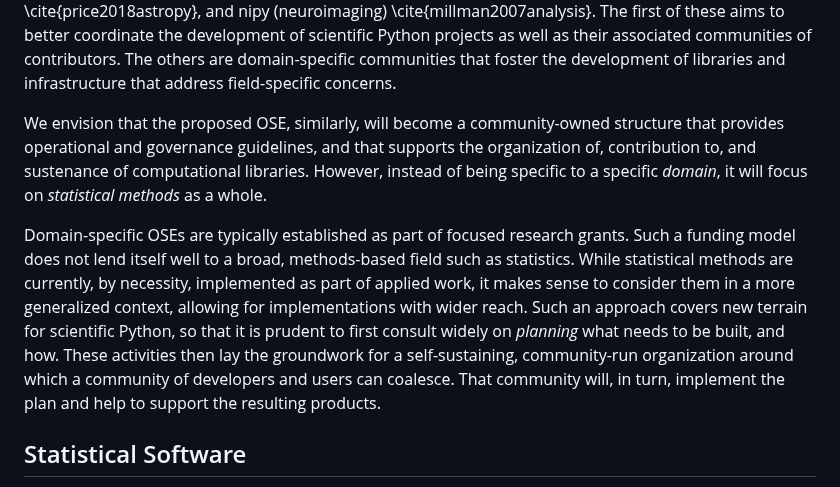
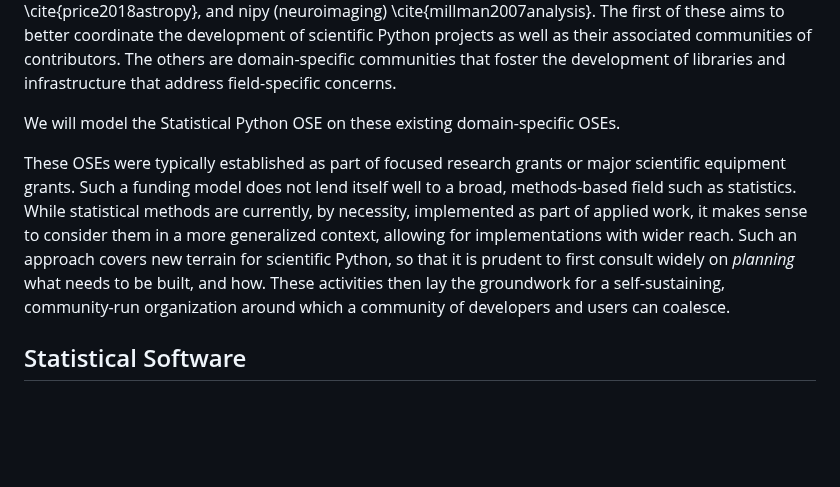
Before and after one commit to jarrodmillman/pose-stats, a Markdown page: description.md, the part around one of its changes. Drawn GitHub-style; blank space fills up the shorter version.

Commit message:
Condense text

```diff
--- a/description.md
+++ b/description.md
@@ -77,9 +77,13 @@ The others are domain-specific communities that foster the development of librar
   \end{center}
 \end{wrapfigure}
 -->
-
+<!--
 We envision that the proposed OSE, similarly, will become a community-owned structure that provides operational and governance guidelines, and that supports the organization of, contribution to, and sustenance of computational libraries.
+-->
+We will model the Statistical Python OSE on these existing domain-specific OSEs.
+<!--
 However, instead of being specific to a specific *domain*, it will focus on *statistical methods* as a whole.
+-->
 <!--
 Remove following sentence and replace with expanding the above to explain the need for funding.
 Other domain-specific OSE were funded by large science or specific grants, the individualized
@@ -87,12 +91,14 @@ work of statisticians necessitates a phase I scoping and phase II implementation
 self-sustaining community run organization supporting and growing the community of developers
 and users of statistical Python.
 -->
-Domain-specific OSEs are typically established as part of focused research grants.
+These OSEs were typically established as part of focused research grants or major scientific equipment grants.
 Such a funding model does not lend itself well to a broad, methods-based field such as statistics.
 While statistical methods are currently, by necessity, implemented as part of applied work, it makes sense to consider them in a more generalized context, allowing for implementations with wider reach.
 Such an approach covers new terrain for scientific Python, so that it is prudent to first consult widely on *planning* what needs to be built, and how.
 These activities then lay the groundwork for a self-sustaining, community-run organization around which a community of developers and users can coalesce.
+<!--
 That community will, in turn, implement the plan and help to support the resulting products.
+-->
 
 <!--
 Scientific Python is characterized by several larger, well-established libraries that have coalesced from smaller, experimental packages.
```
Also changed, not shown: other parts of description.md (+1 -7 lines).
